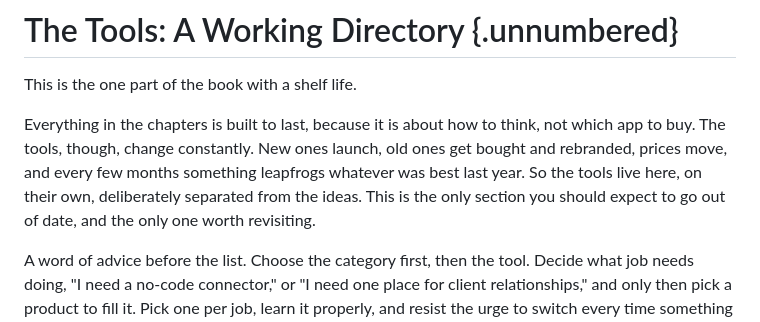
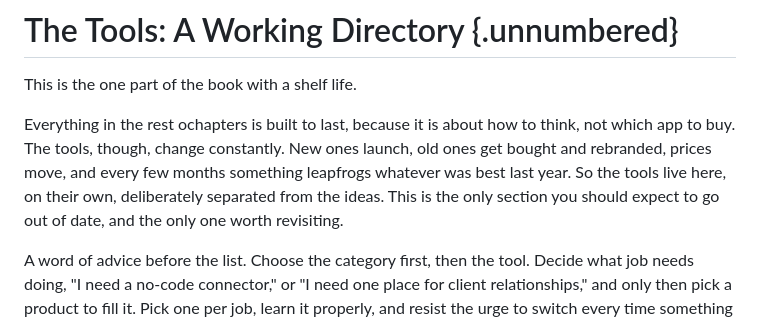
Before and after one commit to jakeliddell/book-the-automatic-business, a Markdown page: manuscript/tools-pullout.md, the part around the change. Drawn GitHub-style.

Commit message:
Shockwave sync: 2026-07-18T21:19:07.504Z

```diff
--- a/manuscript/tools-pullout.md
+++ b/manuscript/tools-pullout.md
@@ -2,7 +2,7 @@
 
 This is the one part of the book with a shelf life.
 
-Everything in the chapters is built to last, because it is about how to think, not which app to buy. The tools, though, change constantly. New ones launch, old ones get bought and rebranded, prices move, and every few months something leapfrogs whatever was best last year. So the tools live here, on their own, deliberately separated from the ideas. This is the only section you should expect to go out of date, and the only one worth revisiting.
+Everything in the rest ochapters is built to last, because it is about how to think, not which app to buy. The tools, though, change constantly. New ones launch, old ones get bought and rebranded, prices move, and every few months something leapfrogs whatever was best last year. So the tools live here, on their own, deliberately separated from the ideas. This is the only section you should expect to go out of date, and the only one worth revisiting.
 
 A word of advice before the list. Choose the category first, then the tool. Decide what job needs doing, "I need a no-code connector," or "I need one place for client relationships," and only then pick a product to fill it. Pick one per job, learn it properly, and resist the urge to switch every time something shinier appears. The names below are current at the time of writing; check for the latest before you commit, because some of them will have changed by the time you read this.
 
```
